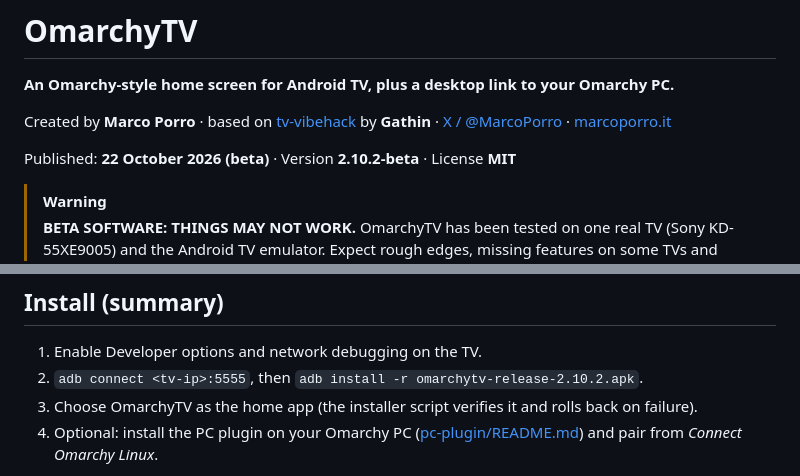
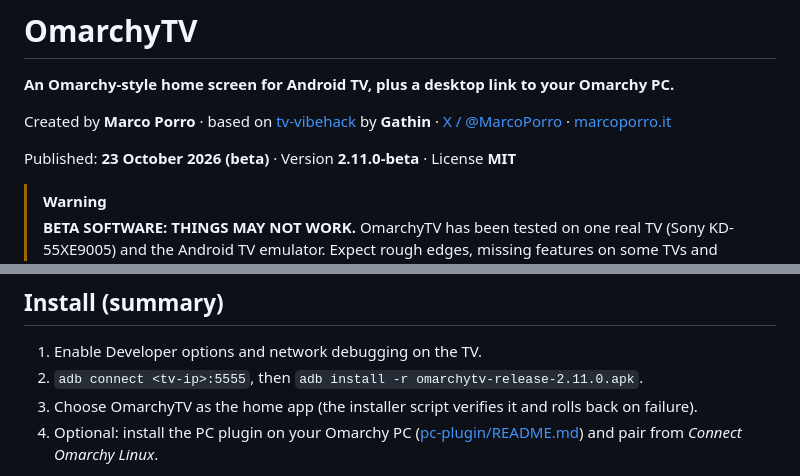
Before and after one commit to 07dcolem/omarchytv, a Markdown page: README.md, 2 parts joined by grey strips. Rendered like a GitHub page.

Commit message:
2.11.0-beta (7/7): README and AI setup point to 2.11.0

```diff
--- a/README.md
+++ b/README.md
@@ -5,7 +5,7 @@
 Created by **Marco Porro** · based on [tv-vibehack](https://github.com/Gathin23/tv-vibehack) by **Gathin**
 · [X / @MarcoPorro](https://x.com/MarcoPorro) · [marcoporro.it](https://www.marcoporro.it)
 
-Published: **22 October 2026 (beta)** · Version **2.10.2-beta** · License **MIT**
+Published: **23 October 2026 (beta)** · Version **2.11.0-beta** · License **MIT**
 
 > [!WARNING]
 > **BETA SOFTWARE: THINGS MAY NOT WORK.** OmarchyTV has been tested on one real TV (Sony KD-55XE9005) and the
@@ -65,7 +65,7 @@ OmarchyTV; see [Trademarks](#trademarks).*
 
 ## Install (summary)
 1. Enable Developer options and network debugging on the TV.
-2. `adb connect <tv-ip>:5555`, then `adb install -r omarchytv-release-2.10.2.apk`.
+2. `adb connect <tv-ip>:5555`, then `adb install -r omarchytv-release-2.11.0.apk`.
 3. Choose OmarchyTV as the home app (the installer script verifies it and rolls back on failure).
 4. Optional: install the PC plugin on your Omarchy PC ([pc-plugin/README.md](pc-plugin/README.md)) and pair from
    *Connect Omarchy Linux*.
```
Also changed, not shown: docs/AI-ASSISTED-SETUP.md (+1 -1 lines).
